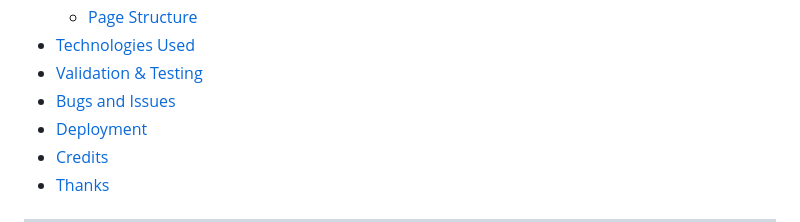
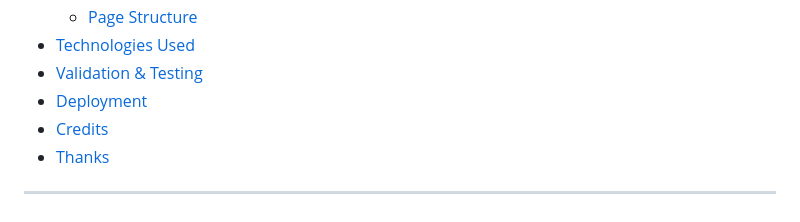
Before and after one commit to surfergrl/sgs-gift-guide, a Markdown page: README.md, the part around the change. Rendered like a GitHub page.

```diff
--- a/README.md
+++ b/README.md
@@ -41,7 +41,6 @@ The Gift Guide application has been built using HTML5, CSS3 & JavaScript and is
   - [Page Structure](#page-structure)
 - [Technologies Used](#technologies-used)
 - [Validation & Testing](#validation-and-testing)
-- [Bugs and Issues](#bugs-and-issues)
 - [Deployment](#deployment)
 - [Credits](#credits)
 - [Thanks](#thanks-to)
```
Also changed, not shown: testing.md (+5 -4 lines), assets/images/valid-css.png, assets/images/validhtml.png, assets/images/warn.png, assets/images/wave-valid.png, assets/images/wave2.png (added).
